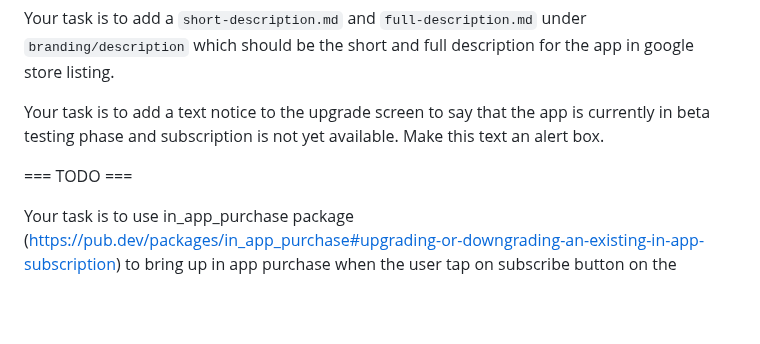
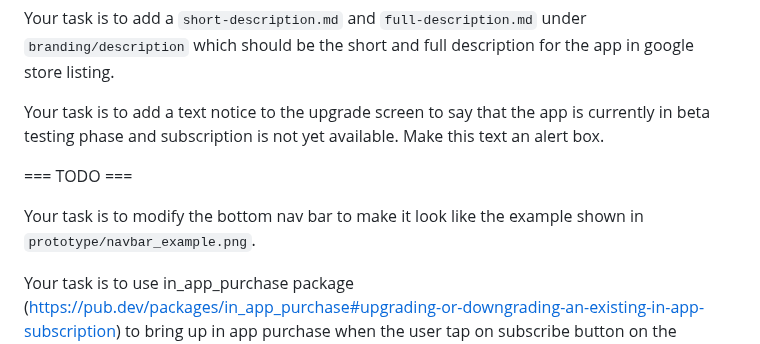
Before and after one commit to tianhaoz95/time_since, a Markdown page: NOTE.md, the part around the change. Drawn GitHub-style; blank space fills up the shorter version.

Commit message:
feat(navbar): update bottom nav bar to match prototype design

````diff
--- a/NOTE.md
+++ b/NOTE.md
@@ -48,6 +48,8 @@ Your task is to add a text notice to the upgrade screen to say that the app is c
 
 === TODO ===
 
+Your task is to modify the bottom nav bar to make it look like the example shown in `prototype/navbar_example.png`.
+
 Your task is to use in_app_purchase package (https://pub.dev/packages/in_app_purchase#upgrading-or-downgrading-an-existing-in-app-subscription) to bring up in app purchase when the user tap on subscribe button on the upgrade screen. Here is an example code for using the package:
 ```
 final PurchaseDetails oldPurchaseDetails = ...;
````
